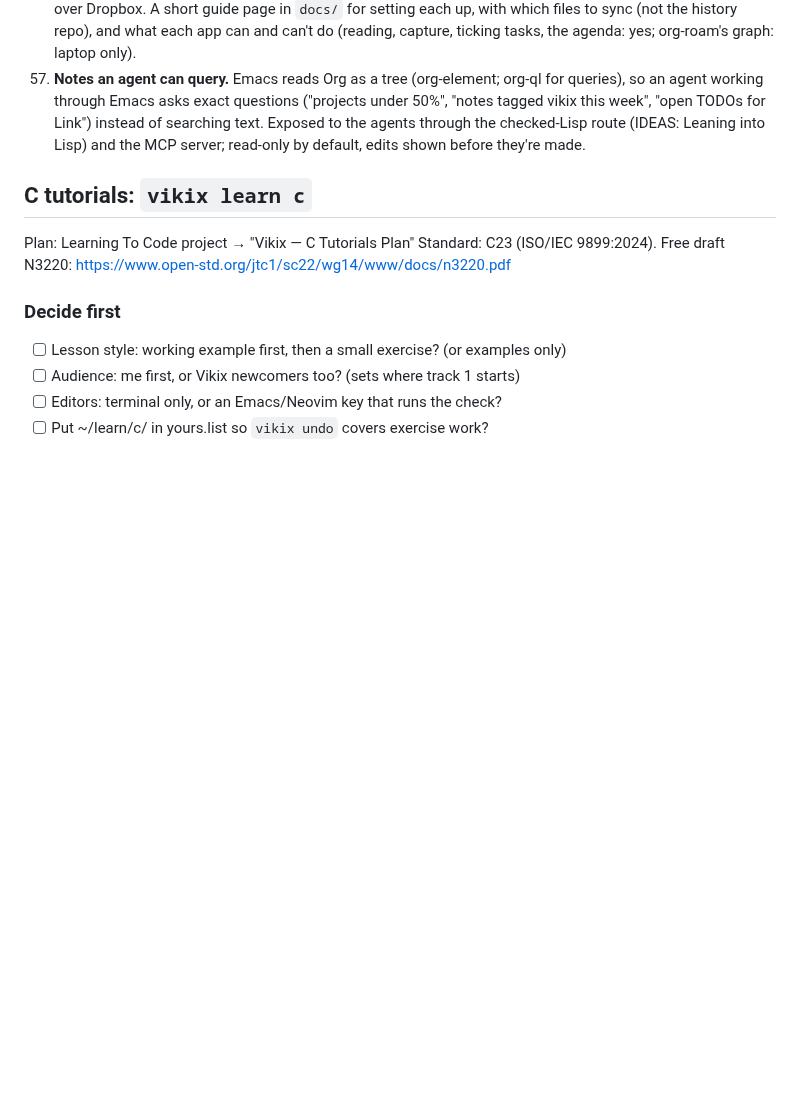
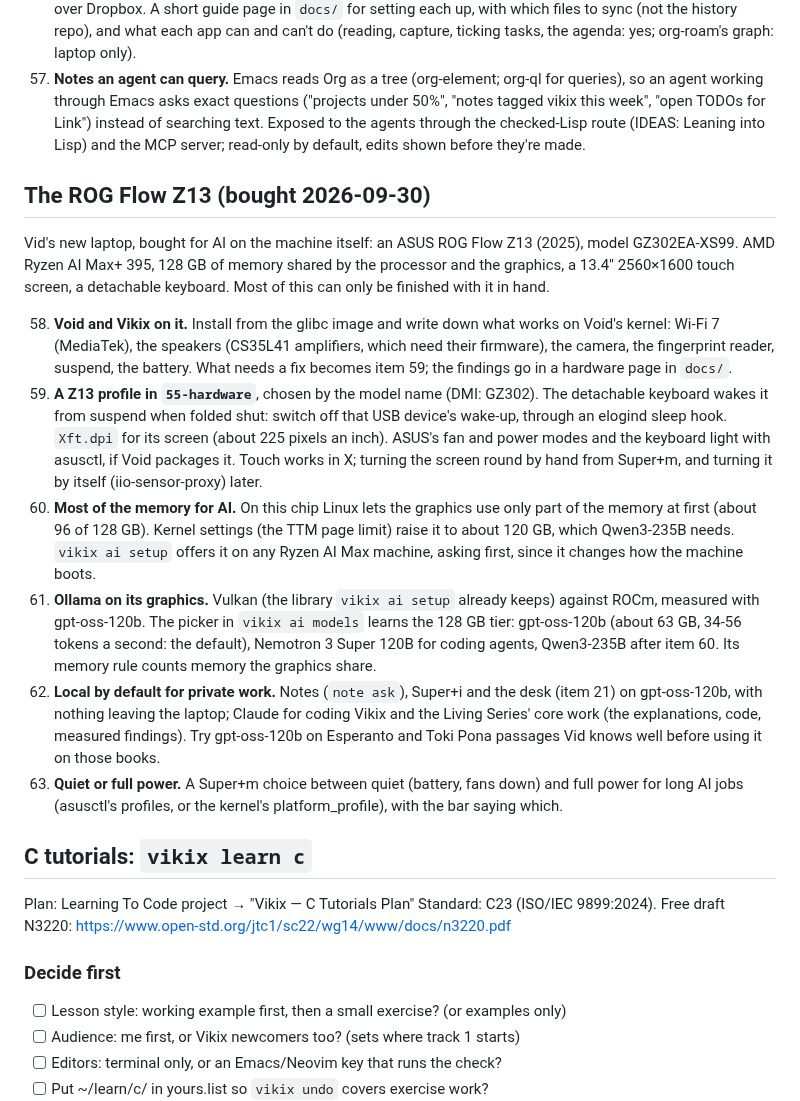
Before and after one commit to vukini/vikix, a Markdown page: TODO.md, the part around the change. Rendered like a GitHub page; blank space fills up the shorter version.

Commit message:
TODO: the ROG Flow Z13 (items 58-63): Void on it, a hardware profile, most of the memory for AI, Ollama on its graphics, local by default for private work, quiet or full power
Co-Authored-By: Claude Opus 5.5 <noreply@anthropic.com>
Claude-Session: https://claude.ai/code/session_019gucRbEi1u1mKpQTRschNJ

```diff
--- a/TODO.md
+++ b/TODO.md
@@ -137,6 +137,17 @@ Obsidian is retired. Vid used it to view, organise and quickly capture notes, sy
 56. **The phones.** Android: Orgzly Revived, syncing `~/Dropbox/notes` over Dropbox. iPhone: beorg, the same over Dropbox. A short guide page in `docs/` for setting each up, with which files to sync (not the history repo), and what each app can and can't do (reading, capture, ticking tasks, the agenda: yes; org-roam's graph: laptop only).
 57. **Notes an agent can query.** Emacs reads Org as a tree (org-element; org-ql for queries), so an agent working through Emacs asks exact questions ("projects under 50%", "notes tagged vikix this week", "open TODOs for Link") instead of searching text. Exposed to the agents through the checked-Lisp route (IDEAS: Leaning into Lisp) and the MCP server; read-only by default, edits shown before they're made.
 
+## The ROG Flow Z13 (bought 2026-09-30)
+
+Vid's new laptop, bought for AI on the machine itself: an ASUS ROG Flow Z13 (2025), model GZ302EA-XS99. AMD Ryzen AI Max+ 395, 128 GB of memory shared by the processor and the graphics, a 13.4" 2560×1600 touch screen, a detachable keyboard. Most of this can only be finished with it in hand.
+
+58. **Void and Vikix on it.** Install from the glibc image and write down what works on Void's kernel: Wi-Fi 7 (MediaTek), the speakers (CS35L41 amplifiers, which need their firmware), the camera, the fingerprint reader, suspend, the battery. What needs a fix becomes item 59; the findings go in a hardware page in `docs/`.
+59. **A Z13 profile in `55-hardware`**, chosen by the model name (DMI: GZ302). The detachable keyboard wakes it from suspend when folded shut: switch off that USB device's wake-up, through an elogind sleep hook. `Xft.dpi` for its screen (about 225 pixels an inch). ASUS's fan and power modes and the keyboard light with asusctl, if Void packages it. Touch works in X; turning the screen round by hand from Super+m, and turning it by itself (iio-sensor-proxy) later.
+60. **Most of the memory for AI.** On this chip Linux lets the graphics use only part of the memory at first (about 96 of 128 GB). Kernel settings (the TTM page limit) raise it to about 120 GB, which Qwen3-235B needs. `vikix ai setup` offers it on any Ryzen AI Max machine, asking first, since it changes how the machine boots.
+61. **Ollama on its graphics.** Vulkan (the library `vikix ai setup` already keeps) against ROCm, measured with gpt-oss-120b. The picker in `vikix ai models` learns the 128 GB tier: gpt-oss-120b (about 63 GB, 34-56 tokens a second: the default), Nemotron 3 Super 120B for coding agents, Qwen3-235B after item 60. Its memory rule counts memory the graphics share.
+62. **Local by default for private work.** Notes (`note ask`), Super+i and the desk (item 21) on gpt-oss-120b, with nothing leaving the laptop; Claude for coding Vikix and the Living Series' core work (the explanations, code, measured findings). Try gpt-oss-120b on Esperanto and Toki Pona passages Vid knows well before using it on those books.
+63. **Quiet or full power.** A Super+m choice between quiet (battery, fans down) and full power for long AI jobs (asusctl's profiles, or the kernel's platform_profile), with the bar saying which.
+
 ## C tutorials: `vikix learn c`
 
 Plan: Learning To Code project → "Vikix — C Tutorials Plan"
```
